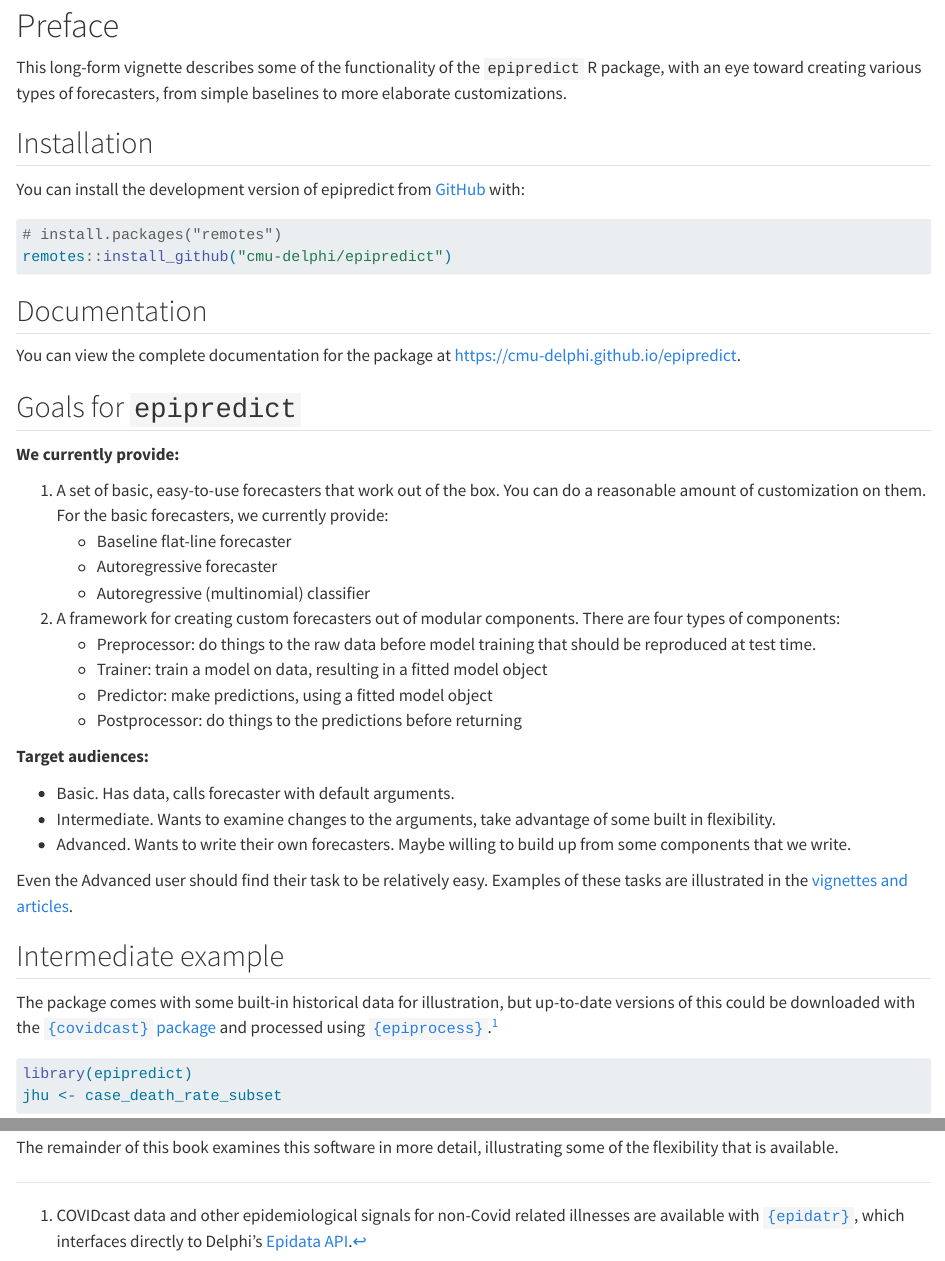
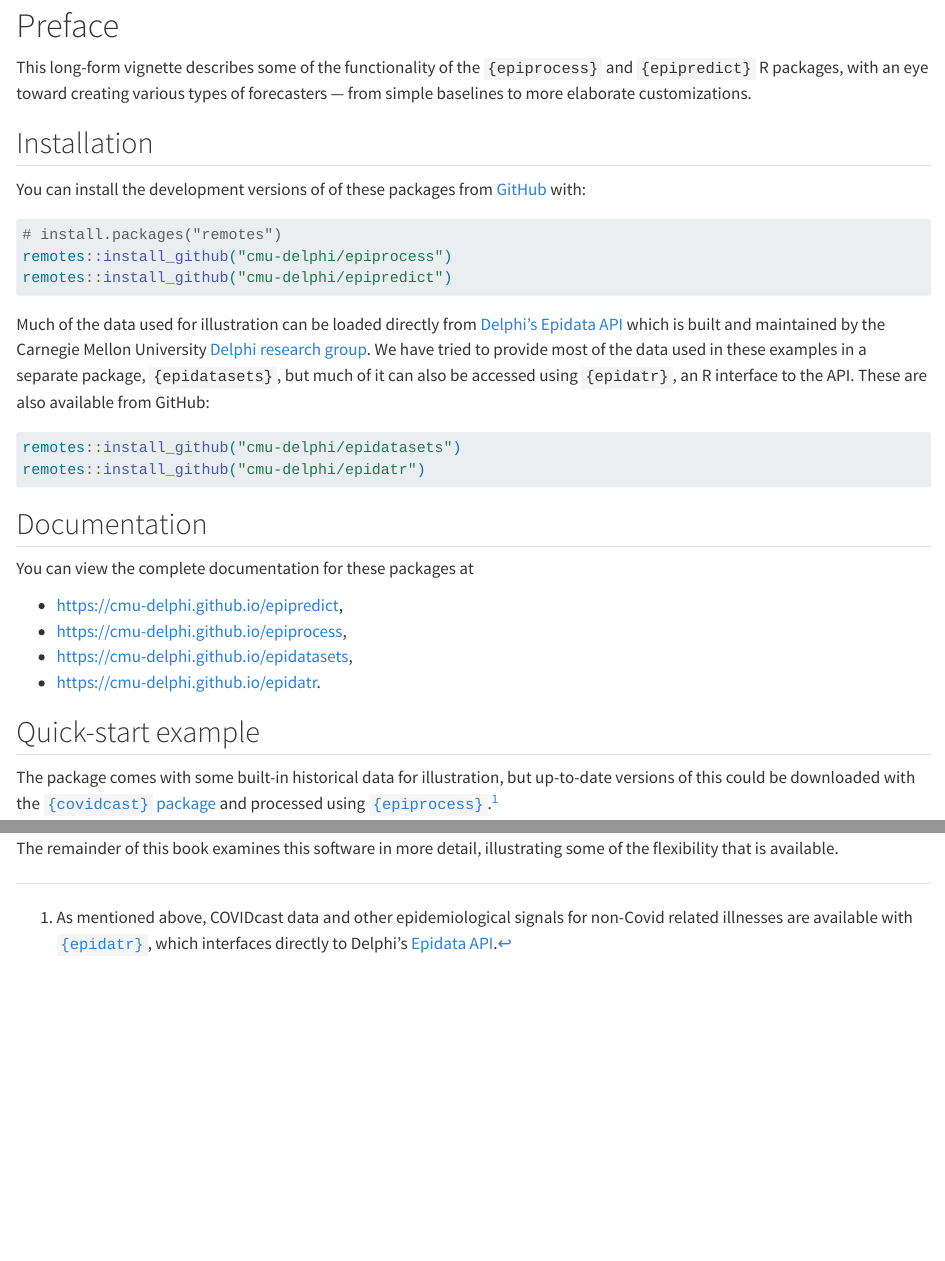
Before and after one commit to cmu-delphi/delphi-tooling-book, a Quarto document (index.qmd): the page in a window 1100 px wide, from its top, and a second part further down, joined at a grey line. Rendered offline with R 4.5, knitr and Pandoc in place of Quarto, with nearby package versions; some code elsewhere in the file could not run offline.

Commit message:
preamble mods

````diff
--- a/index.qmd
+++ b/index.qmd
@@ -6,52 +6,46 @@ source("_common.R")
 ```
 
 This long-form vignette describes some of the functionality of the
-`epipredict` R package, with an eye toward creating various types of
-forecasters, from simple baselines to more elaborate customizations.
+`{epiprocess}` and `{epipredict}` R packages, with an eye toward creating various types of
+forecasters --- from simple baselines to more elaborate customizations.
 
 ## Installation
 
-You can install the development version of epipredict from [GitHub](https://github.com/) with:
+You can install the development versions of of these packages from [GitHub](https://github.com/) with:
 
-``` r
+```{r}
+#| eval: false
 # install.packages("remotes")
+remotes::install_github("cmu-delphi/epiprocess")
 remotes::install_github("cmu-delphi/epipredict")
 ```
 
+Much of the data used for illustration can be loaded directly from [Delphi's Epidata API](https://cmu-delphi.github.io/delphi-epidata/) which is built and maintained by the Carnegie Mellon University [Delphi research group](https://delphi.cmu.edu/). We have tried to provide most of the data used in these examples in a separate package, `{epidatasets}`, but much of it can also be accessed using `{epidatr}`, an R interface to the API. These are also available from GitHub:
+
+```{r}
+#| eval: false
+remotes::install_github("cmu-delphi/epidatasets")
+remotes::install_github("cmu-delphi/epidatr")
+```
+
+
 ## Documentation
 
-You can view the complete documentation for the package at <https://cmu-delphi.github.io/epipredict>.
+You can view the complete documentation for these packages at
+
+* <https://cmu-delphi.github.io/epipredict>,
+* <https://cmu-delphi.github.io/epiprocess>,
+* <https://cmu-delphi.github.io/epidatasets>,
+* <https://cmu-delphi.github.io/epidatr>.
 
 
 
-## Goals for `epipredict`
-
-**We currently provide:**
-
-1. A set of basic, easy-to-use forecasters that work out of the box. You can do a reasonable amount of customization on them. For the basic forecasters, we currently provide:
-    * Baseline flat-line forecaster
-    * Autoregressive forecaster
-    * Autoregressive (multinomial) classifier
-2. A framework for creating custom forecasters out of modular components. There are four types of components:
-    * Preprocessor: do things to the raw data before model training that should be reproduced at test time.
-    * Trainer: train a model on data, resulting in a fitted model object
-    * Predictor: make predictions, using a fitted model object
-    * Postprocessor: do things to the predictions before returning
-
-**Target audiences:**
-
-* Basic. Has data, calls forecaster with default arguments.
-* Intermediate. Wants to examine changes to the arguments, take advantage of some built in flexibility.
-* Advanced. Wants to write their own forecasters. Maybe willing to build up from some components that we write.
-
-Even the Advanced user should find their task to be relatively easy. Examples of these tasks are illustrated in the [vignettes and articles](https://cmu-delphi.github.io/epipredict).
-
-## Intermediate example
+## Quick-start example
 
 The package comes with some built-in historical data for illustration, but
 up-to-date versions of this could be downloaded with the [`{covidcast}` package](https://cmu-delphi.github.io/covidcast/covidcastR/index.html) and processed using [`{epiprocess}`](https://cmu-delphi.github.io/epiprocess/).[^index1]
 
-[^index1]: COVIDcast data and other epidemiological signals for non-Covid related illnesses are available with [`{epidatr}`](https://cmu-delphi.github.io/epidatr), which interfaces directly to Delphi's [Epidata API](https://cmu-delphi.github.io/delphi-epidata/).
+[^index1]: As mentioned above, COVIDcast data and other epidemiological signals for non-Covid related illnesses are available with [`{epidatr}`](https://cmu-delphi.github.io/epidatr), which interfaces directly to Delphi's [Epidata API](https://cmu-delphi.github.io/delphi-epidata/).
 
 ```{r epidf, message=FALSE}
 library(epipredict)
````
Also changed, not shown: packages.bib (+3 -3 lines), index.qmd (5 more changed lines), 3 other files.
